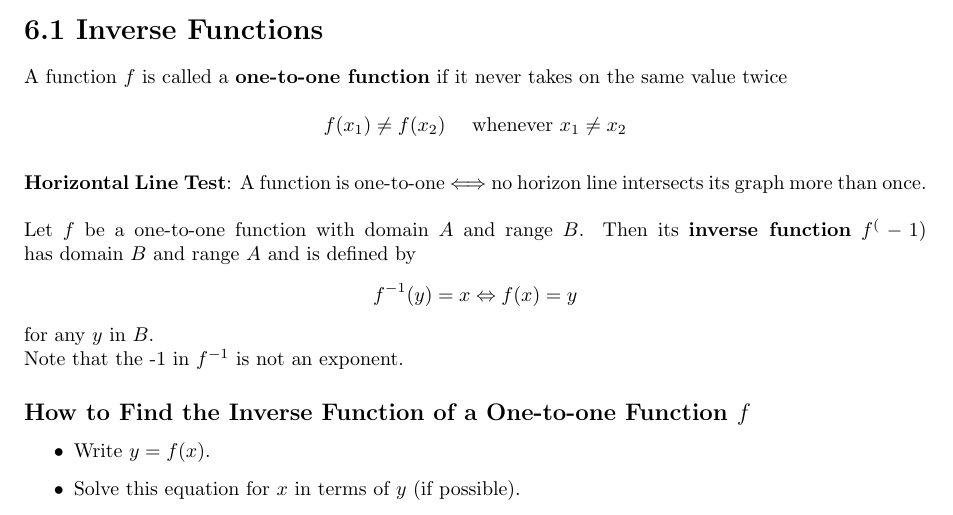
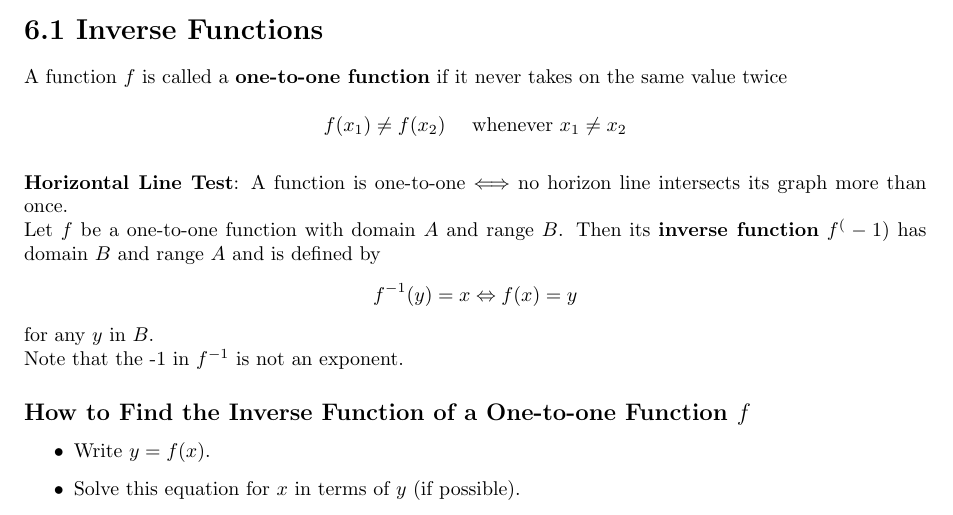
Before and after one commit to davidcorbin/calc-2-study-guide, a LaTeX document (Calc2StudyGuide.tex, which reads tex/6-1.tex): part of page 1 of 7, cut so that both start at the same text. Compiled offline with pdfLaTeX.

Commit message:
Cleaned up code

```diff
--- a/tex/6-1.tex
+++ b/tex/6-1.tex
@@ -9,8 +9,8 @@ A function \(f\) is called a \textbf{one-to-one function} if it never takes on t
 \[ f(x_1) \neq f(x_2) \quad \text{ whenever } x_1 \neq x_2 \]
 \\
 \textbf{Horizontal Line Test}: A function is one-to-one \( \Longleftrightarrow \) no horizon line intersects its graph more than once.
-\\
-\\
+\newline
+\noindent
 Let \(f\) be a one-to-one function with domain \(A\) and range \(B\). Then its \textbf{inverse function} \(f^(-1)\) has domain \(B\) and range \(A\) and is defined by
 \[ f^{-1}(y)=x \Leftrightarrow f(x)=y \]
 for any \(y\) in \(B\).
```
Also changed, not shown: tex/6-2.tex (+2 -3 lines), tex/6-3.tex (+4 -4 lines).
